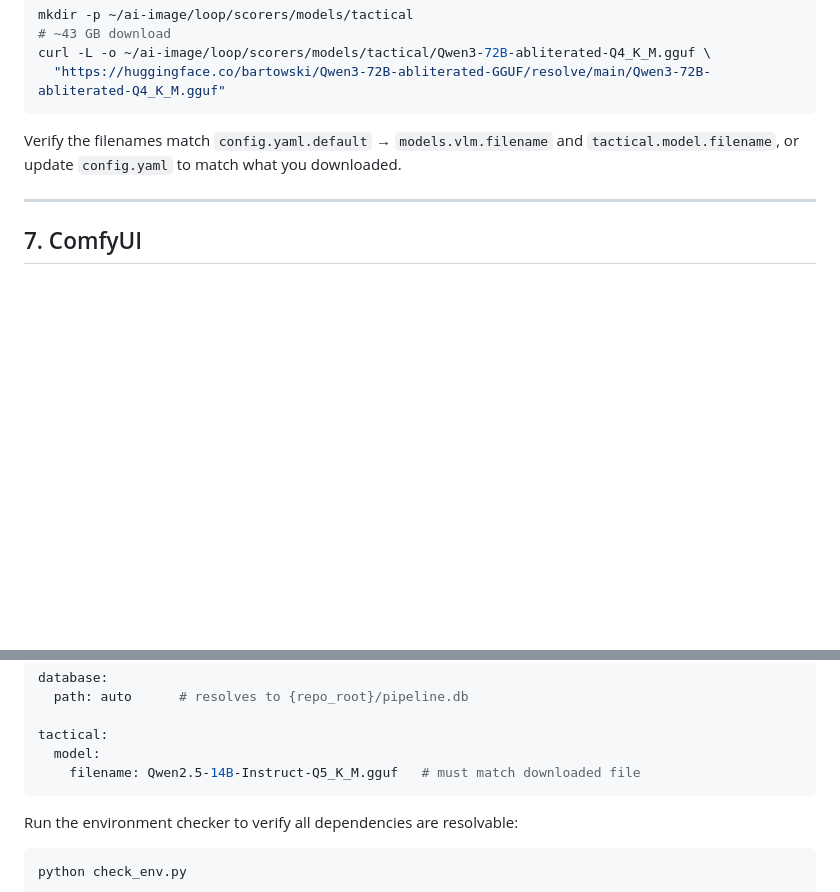
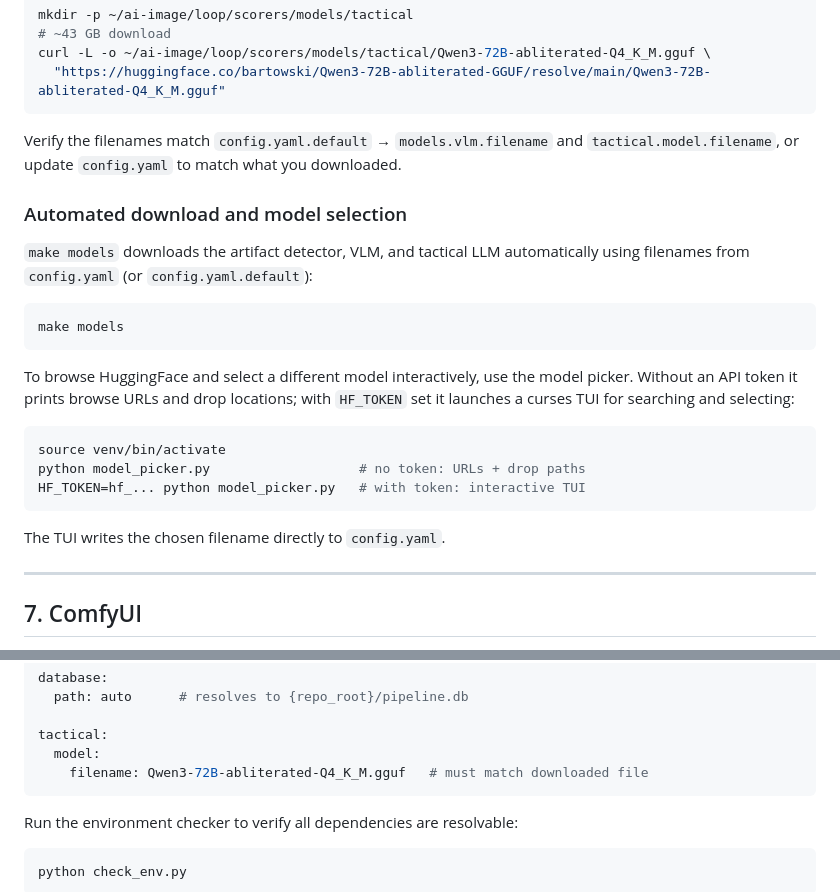
Before and after one commit to pleappleappleap/ai-generator-loop, a Markdown page: INSTALL.md, 2 parts joined by grey strips. GitHub-like rendering; blank space fills up the shorter version.

````diff
--- a/INSTALL.md
+++ b/INSTALL.md
@@ -234,6 +234,27 @@ Verify the filenames match `config.yaml.default` → `models.vlm.filename` and
 `tactical.model.filename`, or update `config.yaml` to match what you
 downloaded.
 
+### Automated download and model selection
+
+`make models` downloads the artifact detector, VLM, and tactical LLM
+automatically using filenames from `config.yaml` (or `config.yaml.default`):
+
+```bash
+make models
+```
+
+To browse HuggingFace and select a different model interactively, use the
+model picker. Without an API token it prints browse URLs and drop locations;
+with `HF_TOKEN` set it launches a curses TUI for searching and selecting:
+
+```bash
+source venv/bin/activate
+python model_picker.py                   # no token: URLs + drop paths
+HF_TOKEN=hf_... python model_picker.py   # with token: interactive TUI
+```
+
+The TUI writes the chosen filename directly to `config.yaml`.
+
 ---
 
 ## 7. ComfyUI
@@ -298,7 +319,7 @@ database:
 
 tactical:
   model:
-    filename: Qwen2.5-14B-Instruct-Q5_K_M.gguf   # must match downloaded file
+    filename: Qwen3-72B-abliterated-Q4_K_M.gguf   # must match downloaded file
 ```
 
 Run the environment checker to verify all dependencies are resolvable:
````
Also changed, not shown: README.md (+9 -7 lines).
